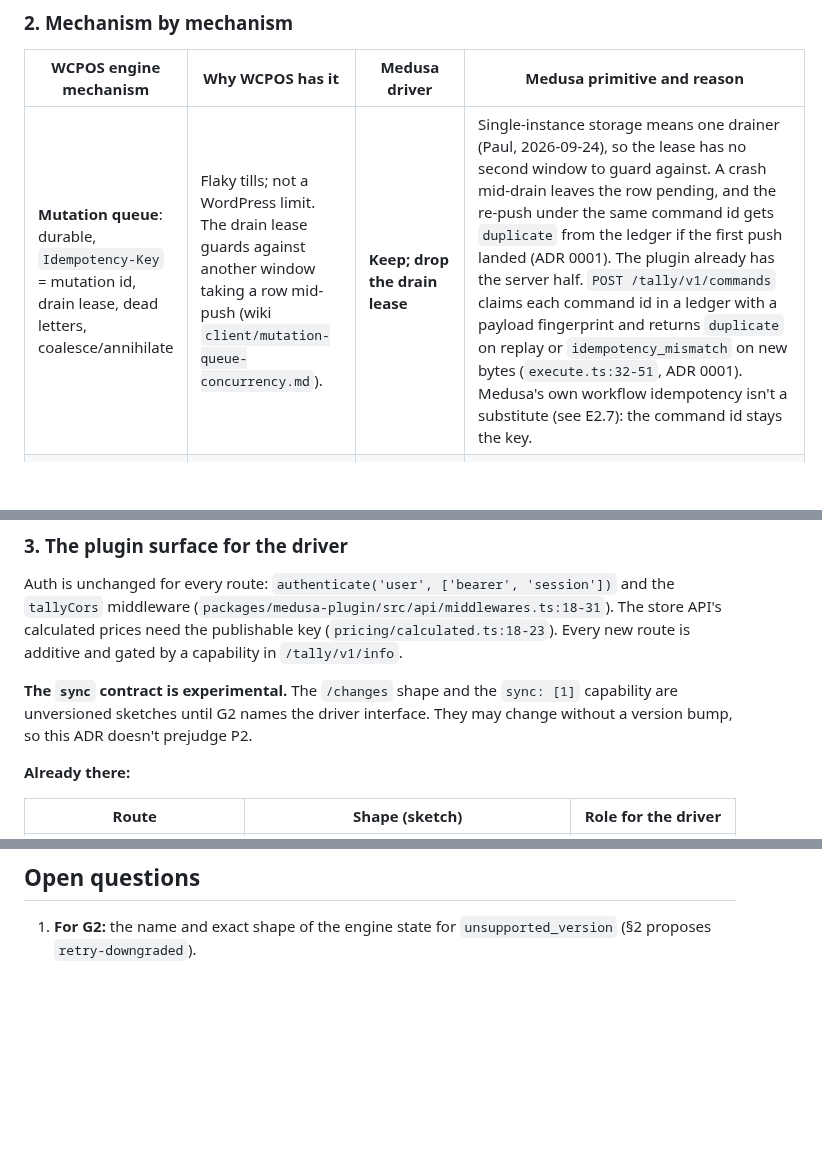
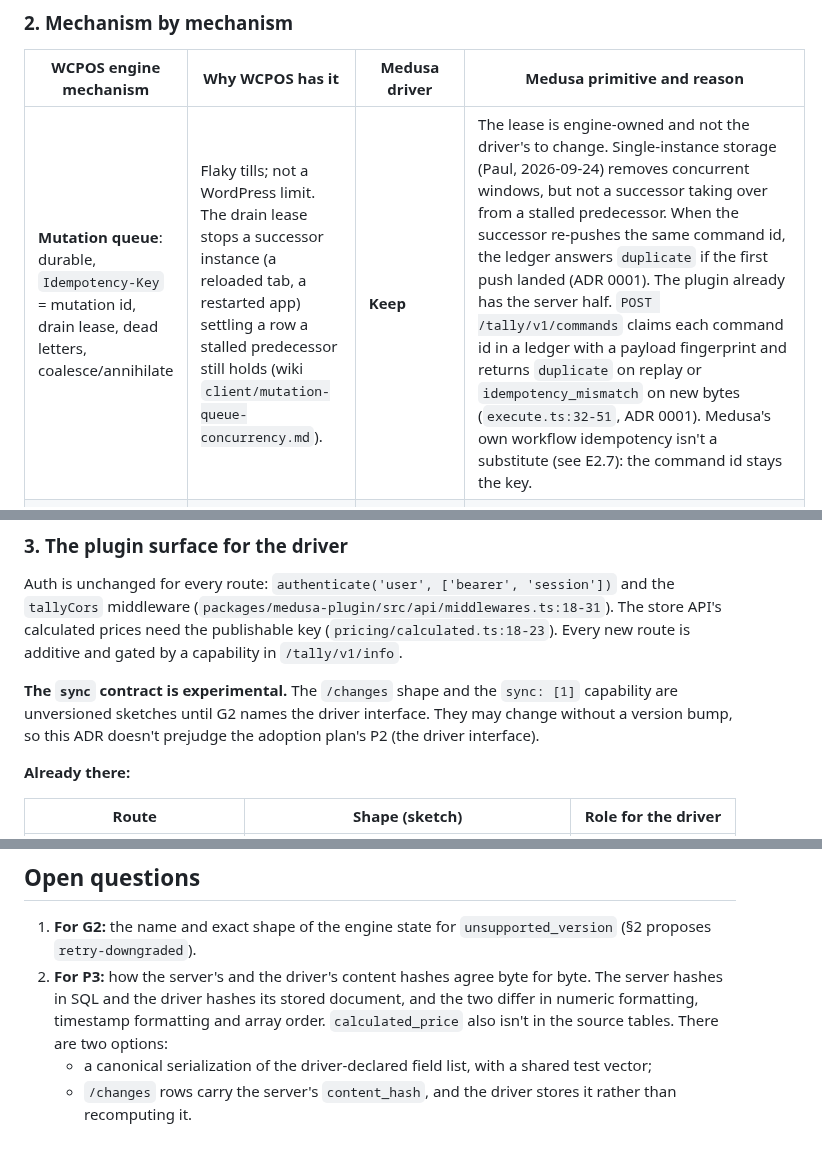
Before and after one commit to medusapos/app, a Markdown page: docs/adr/0020-medusa-side-of-g4-sync.md, 3 parts joined by grey strips. GitHub-like rendering; blank space fills up the shorter version.

```diff
--- a/docs/adr/0020-medusa-side-of-g4-sync.md
+++ b/docs/adr/0020-medusa-side-of-g4-sync.md
@@ -85,7 +85,7 @@ What the driver-typed model asks of the engine is G2/G3's cost, not this ADR's t
 
 | WCPOS engine mechanism | Why WCPOS has it | Medusa driver | Medusa primitive and reason |
 |---|---|---|---|
-| **Mutation queue**: durable, `Idempotency-Key` = mutation id, drain lease, dead letters, coalesce/annihilate | Flaky tills; not a WordPress limit. The drain lease guards against another window taking a row mid-push (wiki `client/mutation-queue-concurrency.md`). | **Keep; drop the drain lease** | Single-instance storage means one drainer (Paul, 2026-09-24), so the lease has no second window to guard against. A crash mid-drain leaves the row pending, and the re-push under the same command id gets `duplicate` from the ledger if the first push landed (ADR 0001). The plugin already has the server half. `POST /tally/v1/commands` claims each command id in a ledger with a payload fingerprint and returns `duplicate` on replay or `idempotency_mismatch` on new bytes (`execute.ts:32-51`, ADR 0001). Medusa's own workflow idempotency isn't a substitute (see E2.7): the command id stays the key. |
+| **Mutation queue**: durable, `Idempotency-Key` = mutation id, drain lease, dead letters, coalesce/annihilate | Flaky tills; not a WordPress limit. The drain lease stops a successor instance (a reloaded tab, a restarted app) settling a row a stalled predecessor still holds (wiki `client/mutation-queue-concurrency.md`). | **Keep** | The lease is engine-owned and not the driver's to change. Single-instance storage (Paul, 2026-09-24) removes concurrent windows, but not a successor taking over from a stalled predecessor. When the successor re-pushes the same command id, the ledger answers `duplicate` if the first push landed (ADR 0001). The plugin already has the server half. `POST /tally/v1/commands` claims each command id in a ledger with a payload fingerprint and returns `duplicate` on replay or `idempotency_mismatch` on new bytes (`execute.ts:32-51`, ADR 0001). Medusa's own workflow idempotency isn't a substitute (see E2.7): the command id stays the key. |
 | **Revisions**: `If-Match` = base revision, 409/412/428 | Woo's revisions are opaque, and bare for acked orders (wiki `client/write-path.md`) | **Replace with typed revisions** | Orders: Medusa's integer `order.version` (measured, E4). Catalogue: the POS never writes products (`replication/products.ts:57-59`). Customers: no version column, so the revision is the journal sequence of the row's last change (§3; Ruling Q6). |
 | **Conflict states**: `write-conflict`, `retry-with-server-base`, `requeue-rebuilt`, `discard`; catalogue reject-revert | Generic engine logic (wiki `client/dead-letter-recovery.md`, `client/catalog-write-safety.md`) | **Keep; driver maps codes** | The plugin answers business refusals per command in a 200 (`invalid_payload`, `store_configuration`, `idempotency_mismatch`, `unsupported_version`, the five `register_*` codes; `process.ts:52-113`, ADR 0019). The driver maps them onto the engine's conflict states (ADR-068 decision 12). **`unsupported_version` needs its own state**, so the outbox's version fallback survives the move to the engine queue (below). |
 | **Money authority**: the server's totals win, and a divergence is a failed invariant | Woo's aggregates are read-only and recomputed (wiki `decisions/2026-08-23-money-authority.md`) | **Replace (inverted)** | ADR 0012: the till's totals are the fiscal record, and Medusa's `raw_total` is a recomputed view. Money authority becomes a driver capability: `'server'` for Woo, `'till'` for Medusa. The ack returns Medusa's figures as a reconciliation view, as TallyUI ADR-068 decision 13 does for registers (Ruling Q2). |
@@ -113,7 +113,7 @@ The same command id is safe because the plugin checks the version before the led
 
 Auth is unchanged for every route: `authenticate('user', ['bearer', 'session'])` and the `tallyCors` middleware (`packages/medusa-plugin/src/api/middlewares.ts:18-31`). The store API's calculated prices need the publishable key (`pricing/calculated.ts:18-23`). Every new route is additive and gated by a capability in `/tally/v1/info`.
 
-**The `sync` contract is experimental.** The `/changes` shape and the `sync: [1]` capability are unversioned sketches until G2 names the driver interface. They may change without a version bump, so this ADR doesn't prejudge P2.
+**The `sync` contract is experimental.** The `/changes` shape and the `sync: [1]` capability are unversioned sketches until G2 names the driver interface. They may change without a version bump, so this ADR doesn't prejudge the adoption plan's P2 (the driver interface).
 
 **Already there:**
 
@@ -377,3 +378,6 @@ Cited at `origin/main` `e151099`:
 ## Open questions
 
 1. **For G2:** the name and exact shape of the engine state for `unsupported_version` (§2 proposes `retry-downgraded`).
+2. **For P3:** how the server's and the driver's content hashes agree byte for byte. The server hashes in SQL and the driver hashes its stored document, and the two differ in numeric formatting, timestamp formatting and array order. `calculated_price` also isn't in the source tables. There are two options:
+   - a canonical serialization of the driver-declared field list, with a shared test vector;
+   - `/changes` rows carry the server's `content_hash`, and the driver stores it rather than recomputing it.
```
Also changed, not shown: other parts of docs/adr/0020-medusa-side-of-g4-sync.md (+6 -5 lines).
